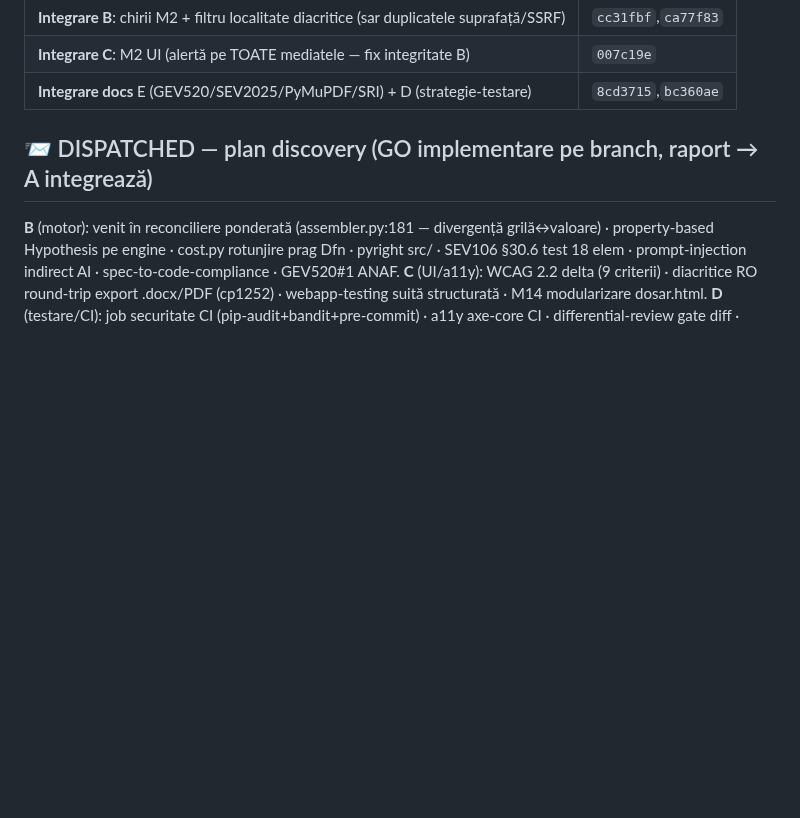
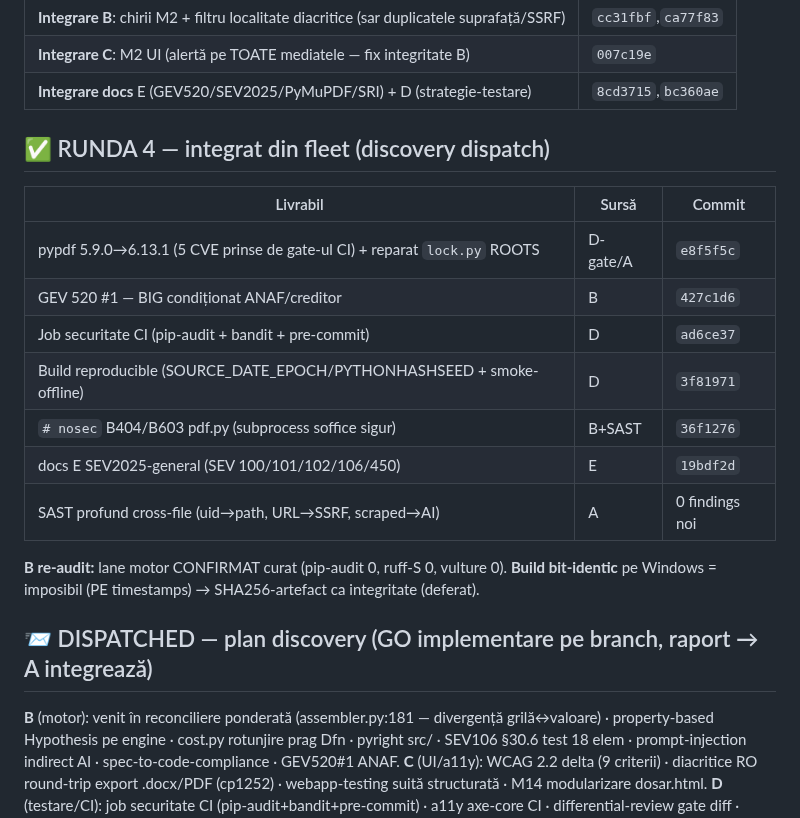
Before and after one commit to adrianserbanescu-byte/anevar, a Markdown page: evaluare-anevar/docs/audit-triaj-centralizat.md, the part around the change. GitHub-like rendering; blank space fills up the shorter version.

Commit message:
docs: tracker RUNDA 4 - integrat pypdf/GEV520/ci-sec-job/build-repro/nosec/docs-E + SAST 0 findings
Co-Authored-By: Claude Opus 4.8 (1M context) <noreply@anthropic.com>

```diff
--- a/evaluare-anevar/docs/audit-triaj-centralizat.md
+++ b/evaluare-anevar/docs/audit-triaj-centralizat.md
@@ -20,6 +20,19 @@ Legendă: ✅ rezolvat+comis · ▶ în lucru A · 📨 dispatched (lane, GO imp
 | **Integrare B**: chirii M2 + filtru localitate diacritice (sar duplicatele suprafață/SSRF) | `cc31fbf`,`ca77f83` |
 | **Integrare C**: M2 UI (alertă pe TOATE mediatele — fix integritate B) | `007c19e` |
 | **Integrare docs** E (GEV520/SEV2025/PyMuPDF/SRI) + D (strategie-testare) | `8cd3715`,`bc360ae` |
+
+## ✅ RUNDA 4 — integrat din fleet (discovery dispatch)
+| Livrabil | Sursă | Commit |
+|---|---|---|
+| pypdf 5.9.0→6.13.1 (5 CVE prinse de gate-ul CI) + reparat `lock.py` ROOTS | D-gate/A | `e8f5f5c` |
+| GEV 520 #1 — BIG condiționat ANAF/creditor | B | `427c1d6` |
+| Job securitate CI (pip-audit + bandit + pre-commit) | D | `ad6ce37` |
+| Build reproducible (SOURCE_DATE_EPOCH/PYTHONHASHSEED + smoke-offline) | D | `3f81971` |
+| `# nosec` B404/B603 pdf.py (subprocess soffice sigur) | B+SAST | `36f1276` |
+| docs E SEV2025-general (SEV 100/101/102/106/450) | E | `19bdf2d` |
+| SAST profund cross-file (uid→path, URL→SSRF, scraped→AI) | A | 0 findings noi |
+
+**B re-audit:** lane motor CONFIRMAT curat (pip-audit 0, ruff-S 0, vulture 0). **Build bit-identic** pe Windows = imposibil (PE timestamps) → SHA256-artefact ca integritate (deferat).
 
 ## 📨 DISPATCHED — plan discovery (GO implementare pe branch, raport → A integrează)
 **B** (motor): venit în reconciliere ponderată (assembler.py:181 — divergență grilă↔valoare) · property-based Hypothesis pe engine · cost.py rotunjire prag Dfn · pyright src/ · SEV106 §30.6 test 18 elem · prompt-injection indirect AI · spec-to-code-compliance · GEV520#1 ANAF.
```
